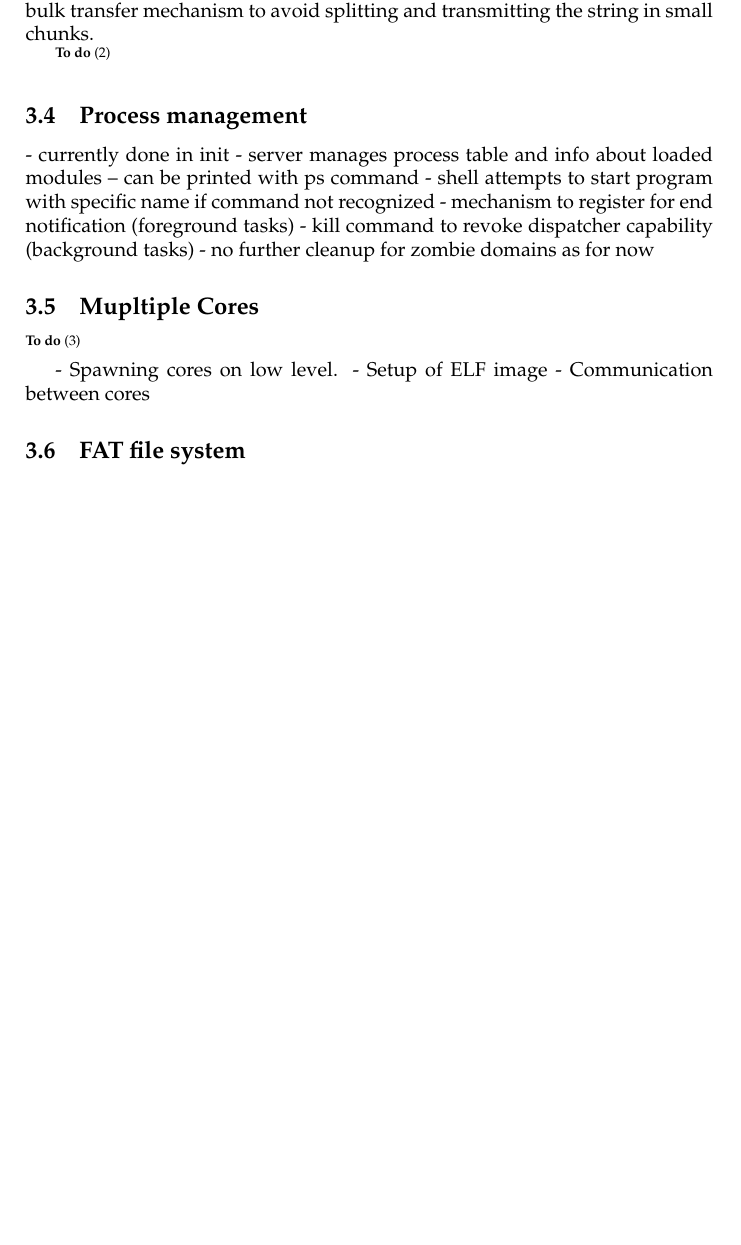
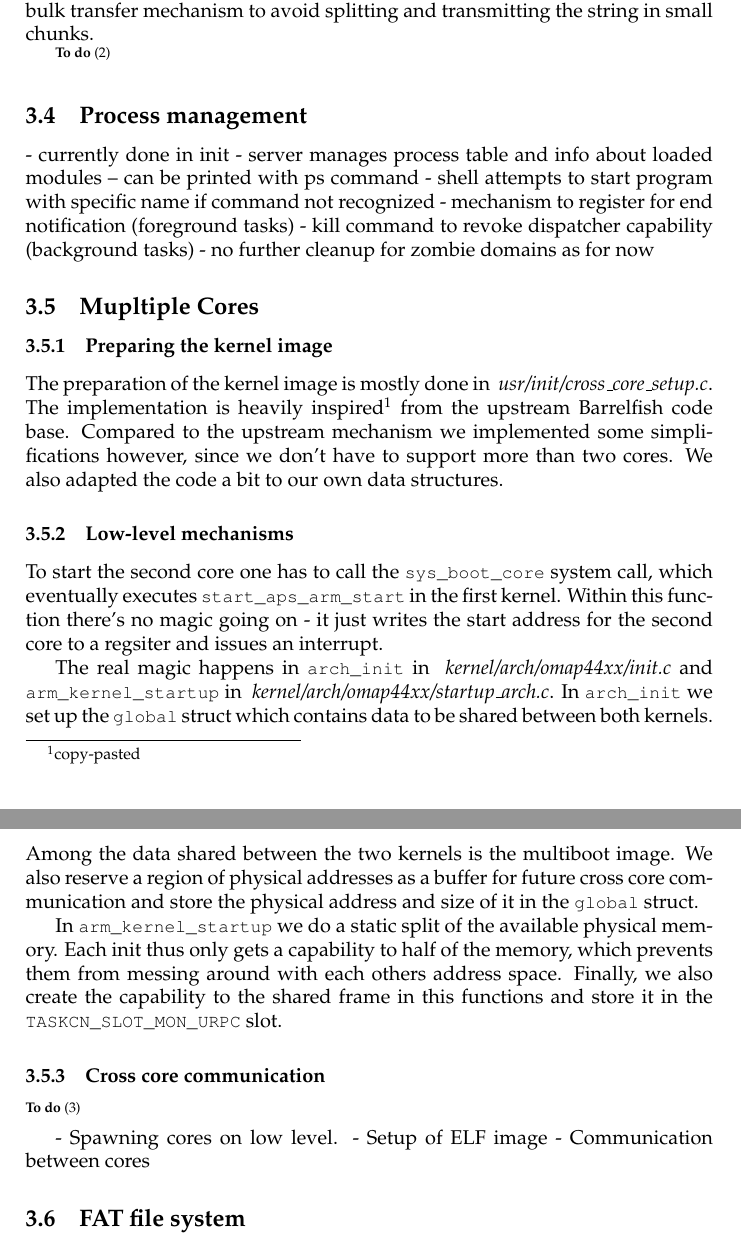
Before and after one commit to romasch/aos_project, a LaTeX document (m2/report/report.tex): part of page 5 of 7 before the commit and two parts of pages 5 and 6 of 7 after it, the two joined at a grey line, cut so that both start at the same text, the shorter picture padded with empty space. Compiled offline with pdfLaTeX.

Commit message:
Added sections about multicore milestone in report.

```diff
--- a/m2/report/report.tex
+++ b/m2/report/report.tex
@@ -255,6 +255,31 @@ The latter makes use of the bulk transfer mechanism to avoid splitting and trans
 
 \subsection{Mupltiple Cores}
 
+\subsubsection{Preparing the kernel image}
+
+The preparation of the kernel image is mostly done in \filepath{usr/init/cross\_core\_setup.c}.
+The implementation is heavily inspired\footnote{copy-pasted} from the upstream Barrelfish code base.
+Compared to the upstream mechanism we implemented some simplifications however, since we don't have to support more than two cores.
+We also adapted the code a bit to our own data structures.
+
+\subsubsection{Low-level mechanisms}
+
+To start the second core one has to call the \lstinline!sys_boot_core! system call, which eventually executes \lstinline!start_aps_arm_start! in the first kernel.
+Within this function there's no magic going on - it just writes the start address for the second core to a regsiter and issues an interrupt.
+
+The real magic happens in \lstinline!arch_init! in \filepath{kernel/arch/omap44xx/init.c} and  \lstinline{arm_kernel_startup} in \filepath{kernel/arch/omap44xx/startup\_arch.c}.
+In \lstinline!arch_init! we set up the \lstinline!global! struct which contains data to be shared between both kernels.
+Among the data shared between the two kernels is the multiboot image.
+We also reserve a region of physical addresses as a buffer for future cross core communication and store the physical address and size of it in the \lstinline!global! struct.
+
+In \lstinline!arm_kernel_startup! we do a static split of the available physical memory.
+Each init thus only gets a capability to half of the memory, which prevents them from messing around with each others address space.
+Finally, we also create the capability to the shared frame in this functions and store it in the \lstinline!TASKCN_SLOT_MON_URPC! slot.
+
+\subsubsection{Cross core communication}
+
+
+
 \todo {}
 
 - Spawning cores on low level.
```
